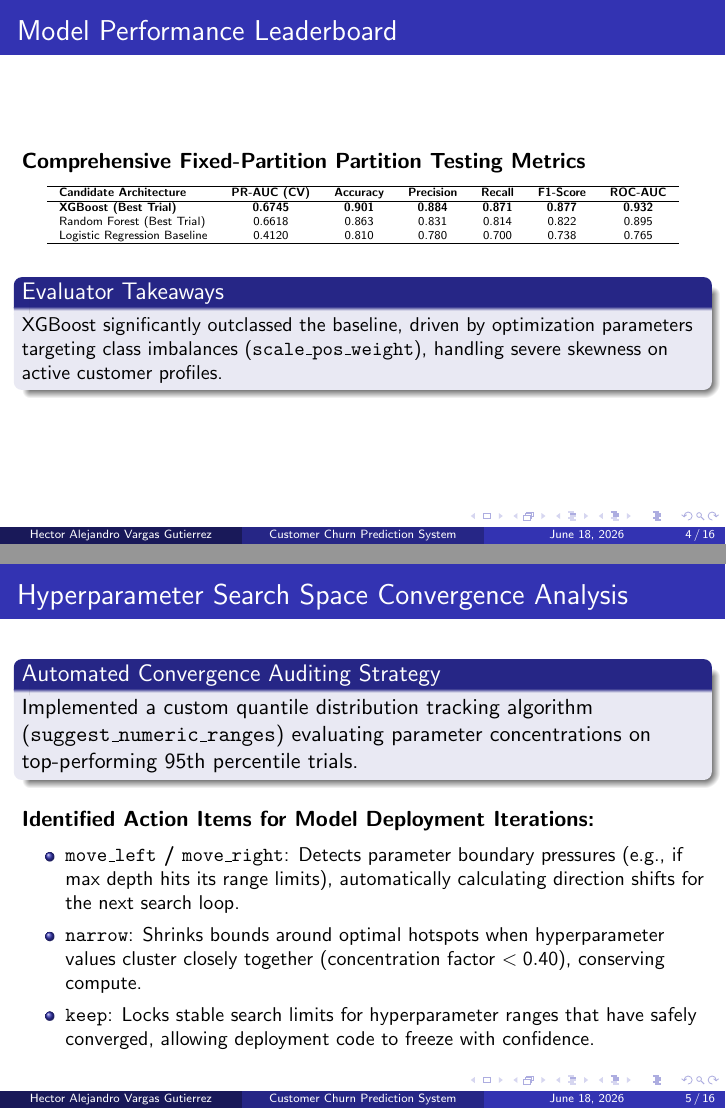
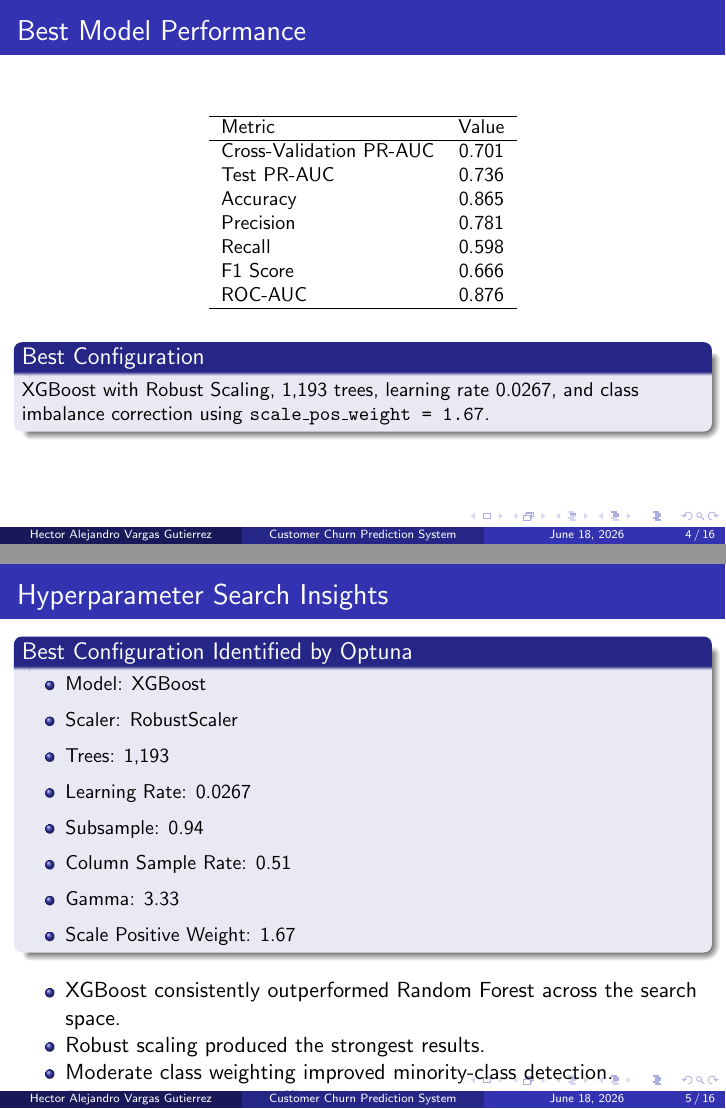
Before and after one commit to hectorvargas-dot/ml_hands_on_project, LaTeX slides (latex_beamer/beamer.tex, which reads latex_beamer/sections/03_modeling.tex): pages 4 and 5 of 16, joined at a grey line. Compiled offline with pdfLaTeX.

Commit message:
refactor: streamline optuna model optimization and update model documentation

```diff
--- a/latex_beamer/sections/03_modeling.tex
+++ b/latex_beamer/sections/03_modeling.tex
@@ -51,49 +60,61 @@ Utilized an integrated \textbf{\texttt{MLflowCallback}} binding Optuna runs dire
 \end{frame}
 
 % ---------------- 20 EVALUATION LEADERBOARD (TABLE FORMAT) ----------------
-\begin{frame}{Model Performance Leaderboard}
-
-\textbf{Comprehensive Fixed-Partition Partition Testing Metrics}
-\vspace{0.2cm}
+\begin{frame}{Best Model Performance}
 
 \centering
-\tiny
-\begin{tabular}{lcccccc}
-    \hline
-    \textbf{Candidate Architecture} & \textbf{PR-AUC (CV)} & \textbf{Accuracy} & \textbf{Precision} & \textbf{Recall} & \textbf{F1-Score} & \textbf{ROC-AUC} \\
-    \hline
-    \textbf{XGBoost (Best Trial)}  & \textbf{0.6745}      & \textbf{0.901}    & \textbf{0.884}     & \textbf{0.871}  & \textbf{0.877}    & \textbf{0.932}   \\
-    Random Forest (Best Trial)     & 0.6618               & 0.863    & 0.831     & 0.814  & 0.822    & 0.895   \\
-    Logistic Regression Baseline   & 0.4120               & 0.810    & 0.780     & 0.700  & 0.738    & 0.765   \\
-    \hline
+
+\small
+\begin{tabular}{lc}
+\hline
+Metric & Value \\
+\hline
+Cross-Validation PR-AUC & 0.701 \\
+Test PR-AUC & 0.736 \\
+Accuracy & 0.865 \\
+Precision & 0.781 \\
+Recall & 0.598 \\
+F1 Score & 0.666 \\
+ROC-AUC & 0.876 \\
+\hline
 \end{tabular}
 
 \vspace{0.3cm}
 
-\begin{block}{Evaluator Takeaways}
-    \small
-    XGBoost significantly outclassed the baseline, driven by optimization parameters targeting class imbalances (\texttt{scale\_pos\_weight}), handling severe skewness on active customer profiles.
+\begin{block}{Best Configuration}
+XGBoost with Robust Scaling, 1,193 trees, learning rate 0.0267,
+and class imbalance correction using
+\texttt{scale\_pos\_weight = 1.67}.
 \end{block}
 
 \end{frame}
 
 % ---------------- 21 SEARCH SPACE AUDITING DIAGNOSTICS ----------------
-\begin{frame}{Hyperparameter Search Space Convergence Analysis}
+\begin{frame}{Hyperparameter Search Insights}
 
-\begin{block}{Automated Convergence Auditing Strategy}
-Implemented a custom quantile distribution tracking algorithm (\texttt{suggest\_numeric\_ranges}) evaluating parameter concentrations on top-performing 95th percentile trials.
+\begin{block}{Best Configuration Identified by Optuna}
+\small
+
+\begin{itemize}
+    \item Model: XGBoost
+    \item Scaler: RobustScaler
+    \item Trees: 1,193
+    \item Learning Rate: 0.0267
+    \item Subsample: 0.94
+    \item Column Sample Rate: 0.51
+    \item Gamma: 3.33
+    \item Scale Positive Weight: 1.67
+\end{itemize}
+
 \end{block}
 
 \vspace{0.2cm}
 
-\textbf{Identified Action Items for Model Deployment Iterations:}
-\vspace{0.1cm}
 \begin{itemize}
-    \small
-    \setlength{\itemsep}{4pt}
-    \item \textbf{\texttt{move\_left} / \texttt{move\_right}}: Detects parameter boundary pressures (e.g., if max depth hits its range limits), automatically calculating direction shifts for the next search loop.
-    \item \textbf{\texttt{narrow}}: Shrinks bounds around optimal hotspots when hyperparameter values cluster closely together (concentration factor $< 0.40$), conserving compute.
-    \item \textbf{\texttt{keep}}: Locks stable search limits for hyperparameter ranges that have safely converged, allowing deployment code to freeze with confidence.
+    \item XGBoost consistently outperformed Random Forest across the search space.
+    \item Robust scaling produced the strongest results.
+    \item Moderate class weighting improved minority-class detection.
+    \item Bayesian optimization efficiently converged toward a stable high-performing region.
 \end{itemize}
 
 \end{frame}
```
Also changed, not shown: latex_beamer/slides/beamer.pdf, latex_beamer/sections/03_modeling.tex (79 more changed lines), 6 other files.
